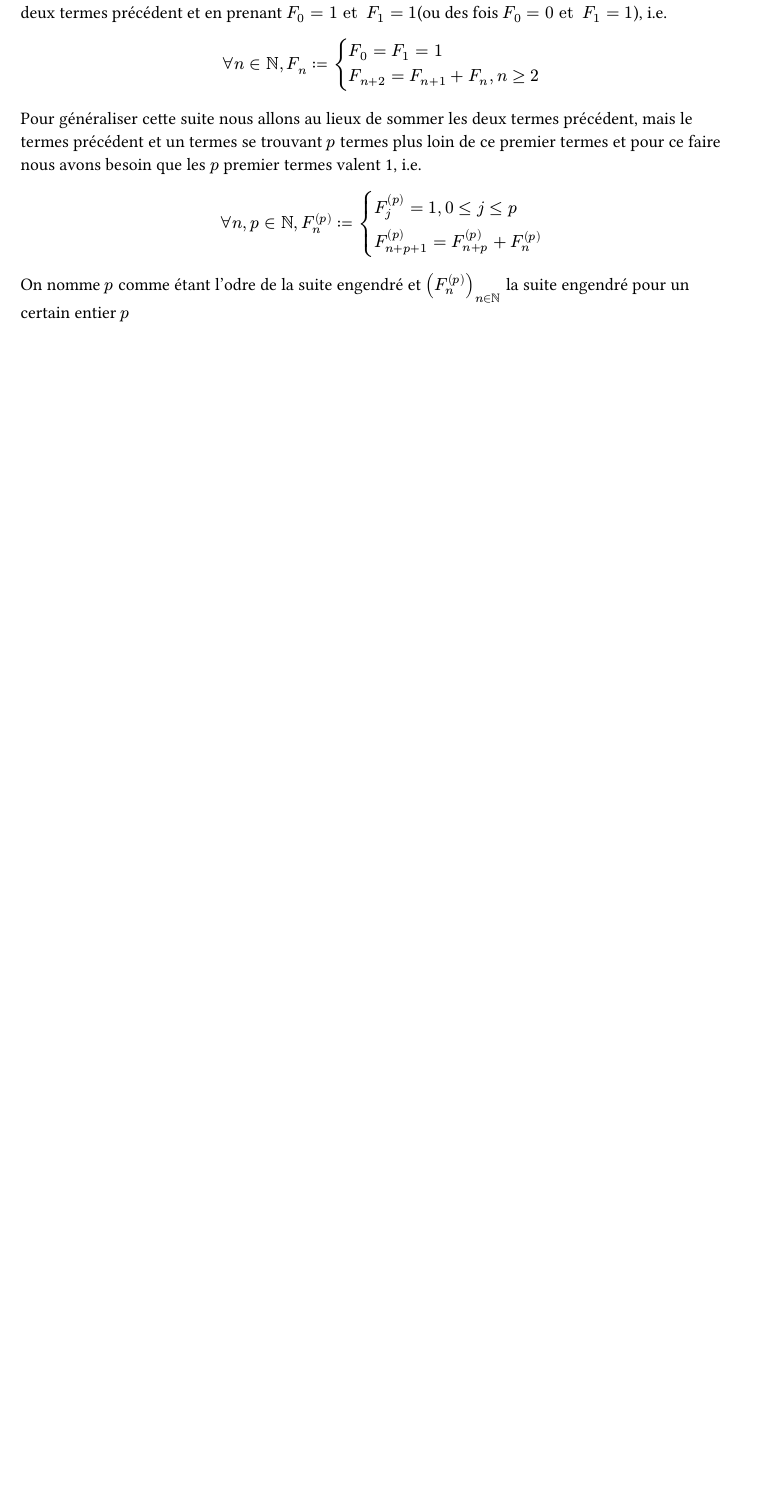
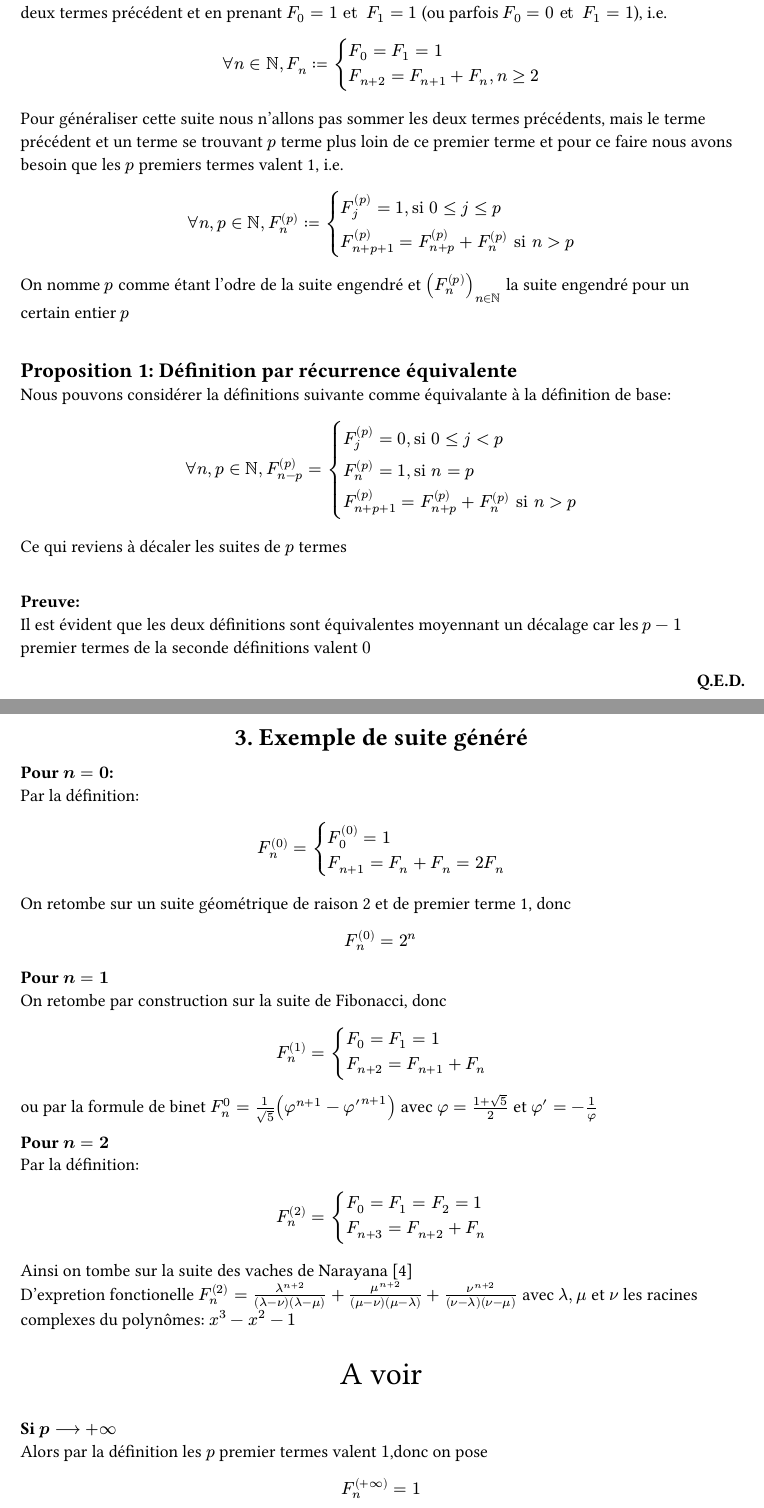
Before and after one commit to Le-foucheur/FibonacciOrdreP, a Typst document (Doc/DocFib.typ, which reads Doc/Bibli.yml): part of the page before the commit and two parts of pages 1 and 2 of 4 after it, the two joined at a grey line, cut so that both start at the same text, the shorter picture padded with empty space. The pictures show the PDF file Doc/DocFib.pdf that the author committed with the source.

Commit message:
beaucoup de truc

```diff
--- a/Doc/Bibli.yml
+++ b/Doc/Bibli.yml
@@ -14,3 +14,9 @@ Lucas:
   title: Suite de Lucas
   url: https://fr.wikipedia.org/wiki/Suite_de_Lucas
   autor: Wikipédia
+
+Narayana:
+  type: web
+  title: Suite des vaches de Narayana
+  url: https://oeis.org/A000930
+  autor: O.E.I.S.
--- a/Doc/DocFib.typ
+++ b/Doc/DocFib.typ
@@ -26,10 +29,48 @@ Mais parmis toutes ces généralisations, beaucoup sont laissées de coté, et n
 Comme beaucoup le savent la suite de fibonacci est construite de manière récurrente en sommant les deux termes précédent et en prenant $F_0 = 1 et F_1 = 1$ (ou parfois $F_0 = 0 et F_1 = 1$), i.e.
 $ forall n in NN, F_n := cases(F_0 = F_1 = 1, F_(n+2) = F_(n+1) + F_n \, n>= 2) $
 Pour généraliser cette suite nous n'allons pas sommer les deux termes précédents, mais le terme précédent et un terme se trouvant $p$ terme plus loin de ce premier terme et pour ce faire nous avons besoin que les $p$ premiers termes valent 1, i.e.
-$ forall n, p in NN, F_n ^((p)) :=  cases(F_j^((p)) = 1\, 0 <=j <= p, F_(n+p+1)^((p)) = F^((p))_(n+p) + F^((p))_n ) $
+$ forall n, p in NN, F_n ^((p)) :=  cases(F_j^((p)) = 1\, "si " 0 <=j <= p, F_(n+p+1)^((p)) = F^((p))_(n+p) + F^((p))_n "si " n>p) $
 On nomme $p$ comme étant l'odre de la suite engendré et $(F^((p))_n)_(n in NN)$ la suite engendré pour un certain entier $p$
 
 
+== Définition par récurrence équivalente \
+Nous pouvons considérer la définitions suivante comme équivalante à la définition de base:
+$ forall n, p in NN, F_(n-p)^((p)) =  cases(F_j^((p)) = 0\, "si" 0 <= j < p, F_n^((p)) = 1\, "si " n=p, F_(n+p+1)^((p)) = F^((p))_(n+p) + F^((p))_n "si " n>p) $
+Ce qui reviens à décaler les suites de $p$ termes
 
+=== \
+Il est évident que les deux définitions sont équivalentes moyennant un décalage car les $p-1$ premier termes de la seconde définitions valent $0$ #QED
+#pagebreak()
 
+#align(center, text[= Exemple de suite généré])
 
+*Pour $n=0$:*\
+Par la définition:
+$ F_n^((0)) = cases(F_0^((0)) = 1, F_(n+1) = F_n +F_n = 2F_n) $
+On retombe sur un suite géométrique de raison 2 et de premier terme 1, donc
+$ F_n^((0)) = 2^n $
+
+*Pour $n=1$*\
+On retombe par construction sur la suite de Fibonacci, donc
+$ F_n^((1)) = cases(F_0 = F_1 = 1, F_(n+2) = F_(n+1) + F_n) $
+ou par la formule de binet $F_n^(0) = 1/sqrt(5) (phi^(n+1) - phi'^(n+1))$ avec $phi = (1+sqrt(5))/2$ et $phi' = -1/phi$
+
+*Pour $n=2$*\
+Par la définition:
+$ F_n^((2)) = cases(F_0 = F_1 = F_2 = 1, F_(n+3) = F_(n+2) + F_n) $
+Ainsi on tombe sur la suite des vaches de Narayana @Narayana\
+D'expretion fonctionelle $F_n^((2)) = lambda^(n+2)/((lambda - nu)(lambda - mu)) + mu^(n+2)/((mu - nu)(mu - lambda)) + nu^(n+2)/((nu - lambda)(nu - mu))$ avec $lambda, mu$ et $nu$ les racines complexes du polynômes: $x^3-x^2-1$
+
+// On verras bien
+#align(center, text(size: 20pt)[A voir])
+*Si $p --> +oo$*\
+Alors par la définition les $p$ premier termes valent $1$,donc on pose
+$ F_n^((+oo)) = 1 $
+
+#align(center, text[= Écriture fonctionelle des suites])
+
+== Expression fonctionelle de $(Fnp)_(n in NN)$
+
+Soit $R_1, R_2, . . . , R_(p+1)$ les racines complexes du polynômes $x^(p+1)-x^p-1$\
+Alors $ Fnp = sum_(i=1)^(p+1) R^(n+p)/(display(product_(j =1, j!=i)^(p+1)R_i - R_j)) $
+#pagebreak()
@@ -35,0 +89,2 @@ On nomme $p$ comme étant l'odre de la suite engendré et $(F^((p))_n)_(n in NN)
+1, 1, 1, ..., 1;
+R_1, R_2, R_3, ..., R_(p+1);
@@ -35,0 +103 @@ On nomme $p$ comme étant l'odre de la suite engendré et $(F^((p))_n)_(n in NN)
+#pagebreak()
@@ -36,3 +107,5 @@ On nomme $p$ comme étant l'odre de la suite engendré et $(F^((p))_n)_(n in NN)
+Ainsi en revenant à la définition de base:
+$ Fnp = display(sum_(i=1)^(p+1))  R_i^(n+p)/display(product_(j=1\ j!=i)^(p+1)R_i-R_j) $ #QED
 
 
 #bibliography("Bibli.yml", style: "biomed-central")
```
Also changed, not shown: Doc/DocFib.pdf, Doc/Bibli.yml (6 more changed lines), Doc/DocFib.typ (40 more changed lines).
